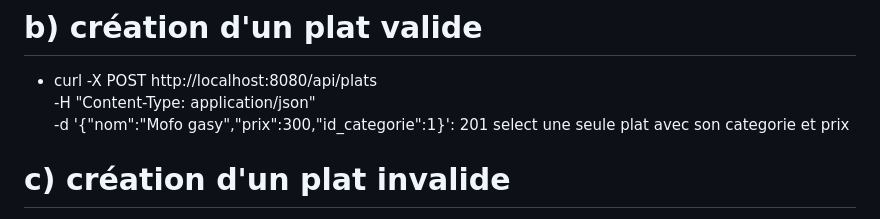
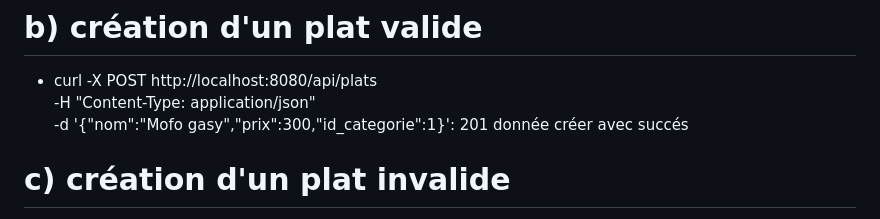
Before and after one commit to Fiantso641/gargote, a Markdown page: tp/reponse_niv0.md, the part around the change. Rendered like a GitHub page.

Commit message:
niveau0-3 (modif)

```diff
--- a/tp/reponse_niv0.md
+++ b/tp/reponse_niv0.md
@@ -35,7 +35,7 @@ toutes les lignes enfants qui y sont liées sont également supprimées pour mai
 # b) création d'un plat valide
  - curl -X POST http://localhost:8080/api/plats \
   -H "Content-Type: application/json" \
-  -d '{"nom":"Mofo gasy","prix":300,"id_categorie":1}': 201 select une seule plat avec son categorie et prix
+  -d '{"nom":"Mofo gasy","prix":300,"id_categorie":1}': 201 donnée créer avec succés
 
 # c) création d'un plat invalide
  curl -X POST http://localhost:8080/api/plats \
```
